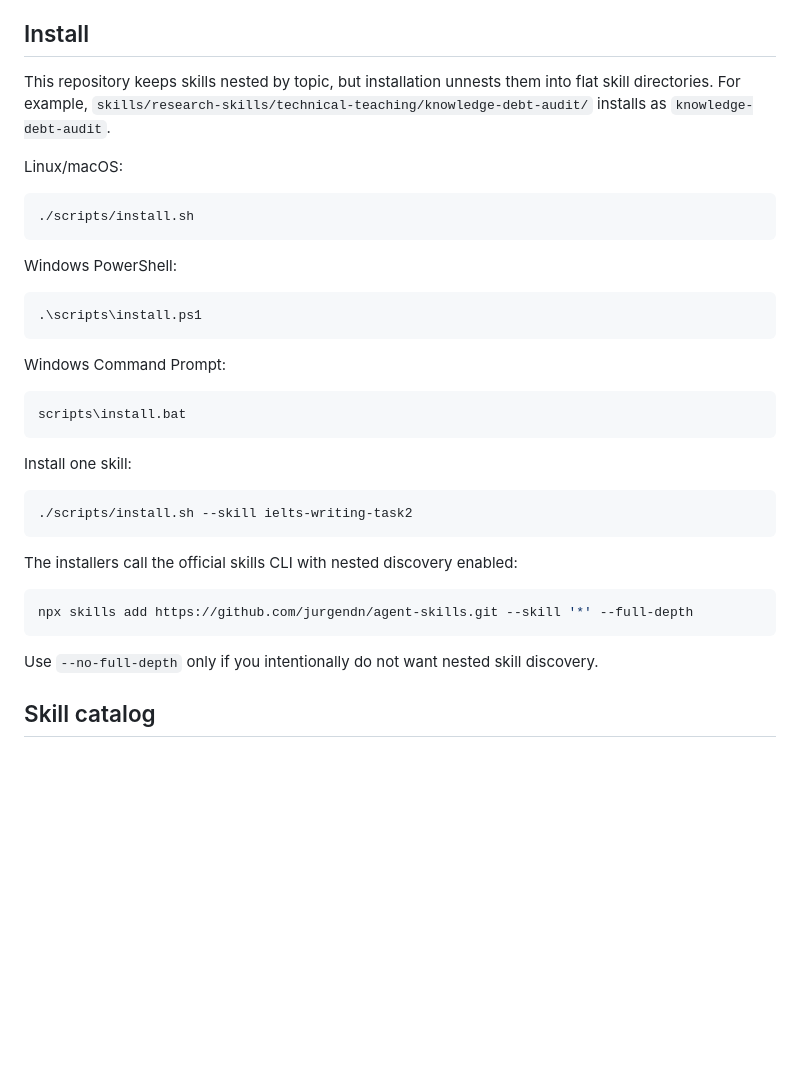
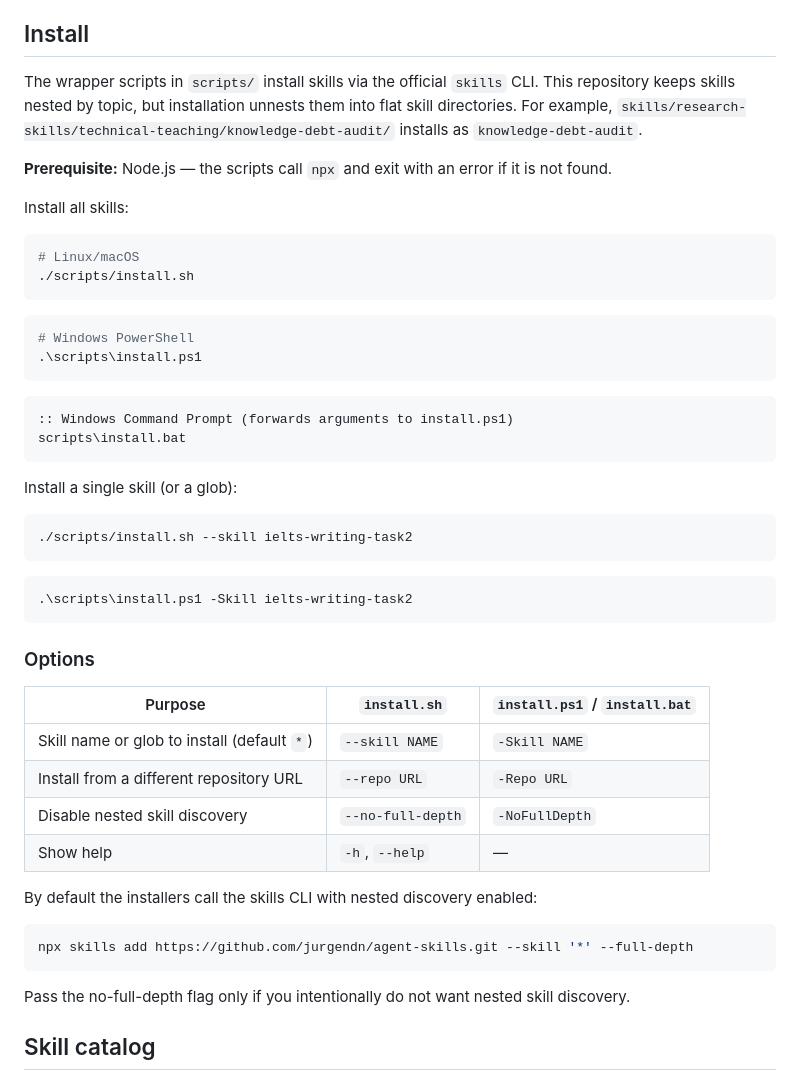
Before and after one commit to jurgendn/agent-skills, a Markdown page: README.md, the part around the change. Drawn GitHub-style; blank space fills up the shorter version.

Commit message:
Align README install docs with scripts/
Document the Node/npx prerequisite, the --repo/-Repo option, and the
PowerShell flag names (-Skill/-Repo/-NoFullDepth) that differ from the
shell flags, via an options table. Add a Windows per-skill example.

Co-Authored-By: Claude Opus 4.8 <noreply@anthropic.com>

````diff
--- a/README.md
+++ b/README.md
@@ -4,39 +4,53 @@ A focused collection of agent skills for research, industrial R&D, paper writing
 
 ## Install
 
-This repository keeps skills nested by topic, but installation unnests them into flat skill directories. For example, `skills/research-skills/technical-teaching/knowledge-debt-audit/` installs as `knowledge-debt-audit`.
+The wrapper scripts in `scripts/` install skills via the official `skills` CLI. This repository keeps skills nested by topic, but installation unnests them into flat skill directories. For example, `skills/research-skills/technical-teaching/knowledge-debt-audit/` installs as `knowledge-debt-audit`.
 
-Linux/macOS:
+**Prerequisite:** Node.js — the scripts call `npx` and exit with an error if it is not found.
+
+Install all skills:
 
 ```bash
+# Linux/macOS
 ./scripts/install.sh
 ```
 
-Windows PowerShell:
-
 ```powershell
+# Windows PowerShell
 .\scripts\install.ps1
 ```
 
-Windows Command Prompt:
-
 ```bat
+:: Windows Command Prompt (forwards arguments to install.ps1)
 scripts\install.bat
 ```
 
-Install one skill:
+Install a single skill (or a glob):
 
 ```bash
 ./scripts/install.sh --skill ielts-writing-task2
 ```
 
-The installers call the official skills CLI with nested discovery enabled:
+```powershell
+.\scripts\install.ps1 -Skill ielts-writing-task2
+```
+
+### Options
+
+| Purpose | `install.sh` | `install.ps1` / `install.bat` |
+| --- | --- | --- |
+| Skill name or glob to install (default `*`) | `--skill NAME` | `-Skill NAME` |
+| Install from a different repository URL | `--repo URL` | `-Repo URL` |
+| Disable nested skill discovery | `--no-full-depth` | `-NoFullDepth` |
+| Show help | `-h`, `--help` | — |
+
+By default the installers call the skills CLI with nested discovery enabled:
 
 ```bash
 npx skills add https://github.com/jurgendn/agent-skills.git --skill '*' --full-depth
 ```
 
-Use `--no-full-depth` only if you intentionally do not want nested skill discovery.
+Pass the no-full-depth flag only if you intentionally do not want nested skill discovery.
 
 ## Skill catalog
 
````
